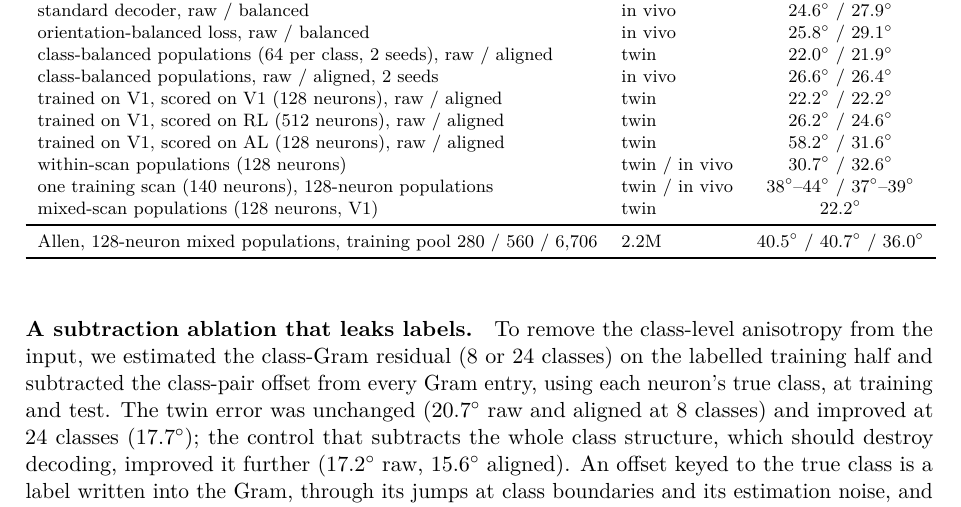
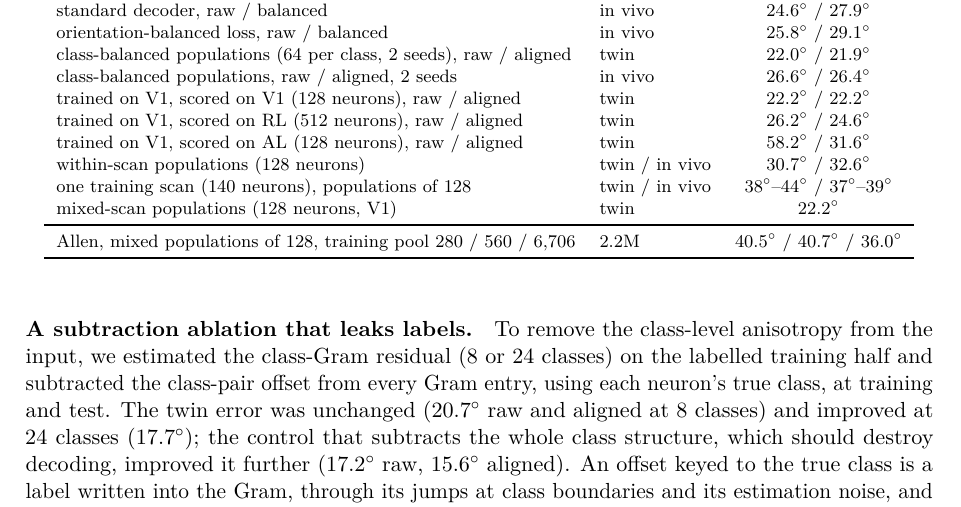
Before and after one commit to entropicbloom/intentionality, a LaTeX paper (microns_ambiguity/paper/main.tex): part of page 17 of 21, cut so that both start at the same text. Compiled offline with pdfLaTeX.

Commit message:
Paper: Table 6 fits
Co-Authored-By: Claude Fable 5.1 <noreply@anthropic.com>
Claude-Session: https://claude.ai/code/session_01LETEXXu2w15URiHQ6at3NF

```diff
--- a/microns_ambiguity/paper/main.tex
+++ b/microns_ambiguity/paper/main.tex
@@ -271,10 +271,10 @@ Four controls on the MICrONS standard configuration (17M, 512-neuron populations
     trained on V1, scored on RL (512 neurons), raw / aligned & twin & $26.2^\circ$ / $24.6^\circ$ \\
     trained on V1, scored on AL (128 neurons), raw / aligned & twin & $58.2^\circ$ / $31.6^\circ$ \\
     within-scan populations (128 neurons) & twin / in vivo & $30.7^\circ$ / $32.6^\circ$ \\
-    one training scan (140 neurons), 128-neuron populations & twin / in vivo & $38^\circ$--$44^\circ$ / $37^\circ$--$39^\circ$ \\
+    one training scan (140 neurons), populations of 128 & twin / in vivo & $38^\circ$--$44^\circ$ / $37^\circ$--$39^\circ$ \\
     mixed-scan populations (128 neurons, V1) & twin & $22.2^\circ$ \\
     \midrule
-    Allen, 128-neuron mixed populations, training pool 280 / 560 / 6,706 & 2.2M & $40.5^\circ$ / $40.7^\circ$ / $36.0^\circ$ \\
+    Allen, mixed populations of 128, training pool 280 / 560 / 6,706 & 2.2M & $40.5^\circ$ / $40.7^\circ$ / $36.0^\circ$ \\
     \bottomrule
   \end{tabular}
 \end{table}
```
Also changed, not shown: microns_ambiguity/paper/main.pdf.
